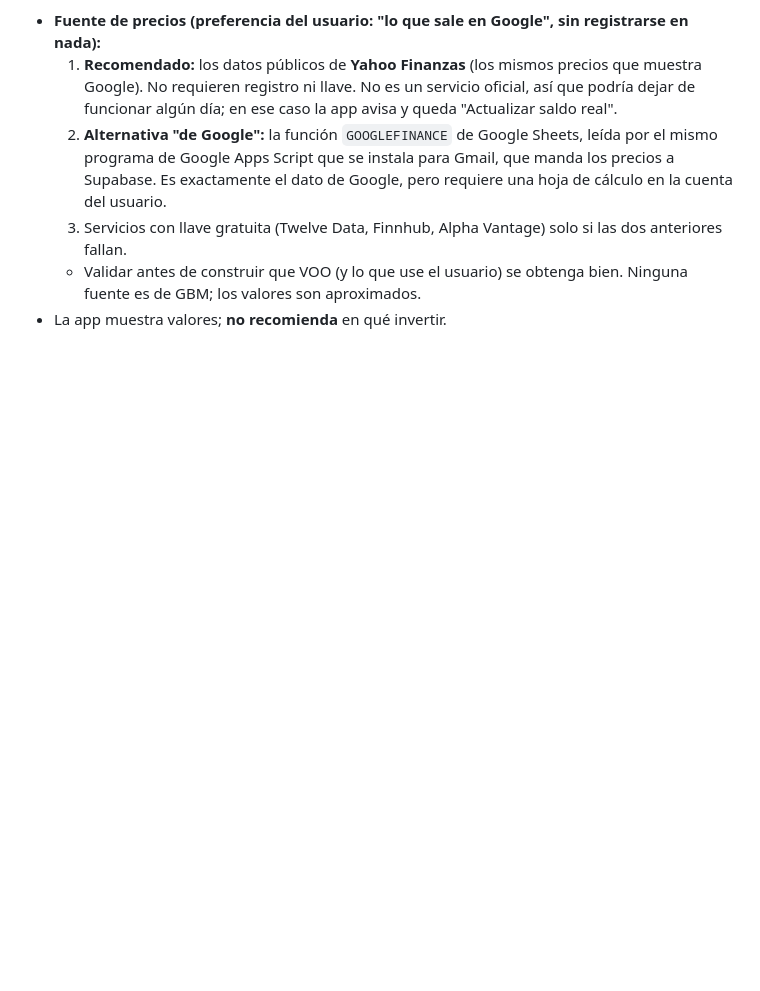
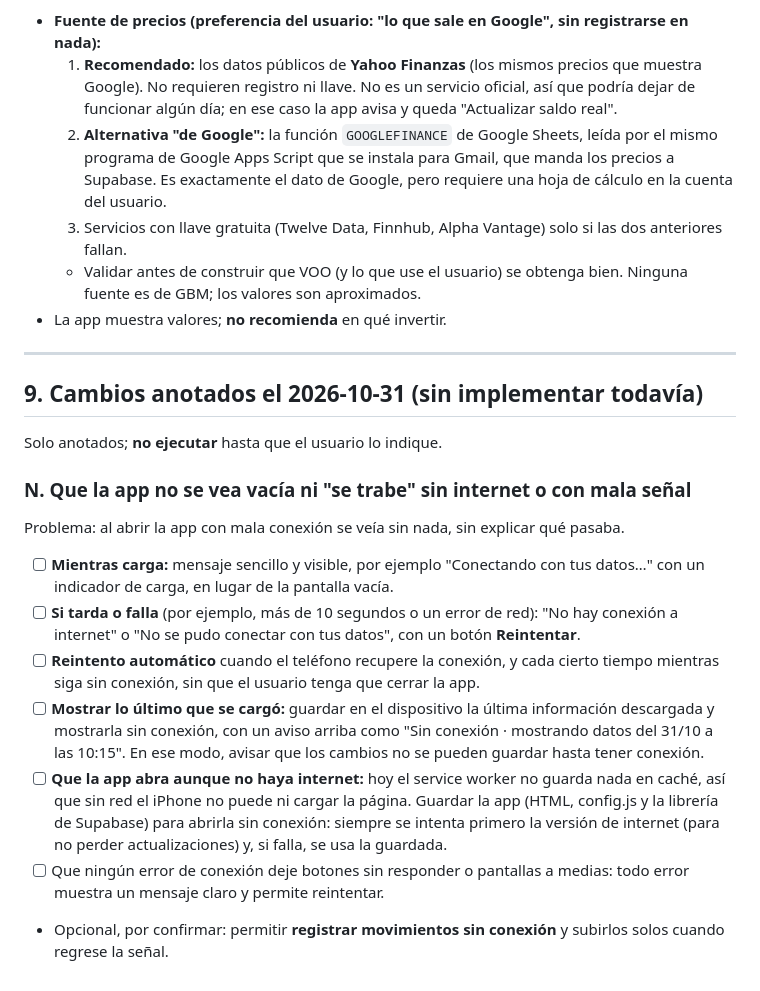
Before and after one commit to irseve/mis-finanzas, a Markdown page: CAMBIOS.md, the part around the change. Rendered like a GitHub page; blank space fills up the shorter version.

Commit message:
Anota manejo de falta de conexión: mensajes, reintentar y datos guardados (sin implementar)
Co-Authored-By: Claude Opus 5.5 <noreply@anthropic.com>
Claude-Session: https://claude.ai/code/session_01YPXVqQ35i8ZTty1QUUX9BQ

```diff
--- a/CAMBIOS.md
+++ b/CAMBIOS.md
@@ -340,3 +340,19 @@ Objetivo: no ver lo mismo en varios lados ni tener botones de más.
   3. Servicios con llave gratuita (Twelve Data, Finnhub, Alpha Vantage) solo si las dos anteriores fallan.
   - Validar antes de construir que VOO (y lo que use el usuario) se obtenga bien. Ninguna fuente es de GBM; los valores son aproximados.
 - La app muestra valores; **no recomienda** en qué invertir.
+
+---
+
+## 9. Cambios anotados el 2026-10-31 (sin implementar todavía)
+
+Solo anotados; **no ejecutar** hasta que el usuario lo indique.
+
+### N. Que la app no se vea vacía ni "se trabe" sin internet o con mala señal
+Problema: al abrir la app con mala conexión se veía sin nada, sin explicar qué pasaba.
+- [ ] **Mientras carga:** mensaje sencillo y visible, por ejemplo "Conectando con tus datos…" con un indicador de carga, en lugar de la pantalla vacía.
+- [ ] **Si tarda o falla** (por ejemplo, más de 10 segundos o un error de red): "No hay conexión a internet" o "No se pudo conectar con tus datos", con un botón **Reintentar**.
+- [ ] **Reintento automático** cuando el teléfono recupere la conexión, y cada cierto tiempo mientras siga sin conexión, sin que el usuario tenga que cerrar la app.
+- [ ] **Mostrar lo último que se cargó:** guardar en el dispositivo la última información descargada y mostrarla sin conexión, con un aviso arriba como "Sin conexión · mostrando datos del 31/10 a las 10:15". En ese modo, avisar que los cambios no se pueden guardar hasta tener conexión.
+- [ ] **Que la app abra aunque no haya internet:** hoy el service worker no guarda nada en caché, así que sin red el iPhone no puede ni cargar la página. Guardar la app (HTML, config.js y la librería de Supabase) para abrirla sin conexión: siempre se intenta primero la versión de internet (para no perder actualizaciones) y, si falla, se usa la guardada.
+- [ ] Que ningún error de conexión deje botones sin responder o pantallas a medias: todo error muestra un mensaje claro y permite reintentar.
+- Opcional, por confirmar: permitir **registrar movimientos sin conexión** y subirlos solos cuando regrese la señal.
```
